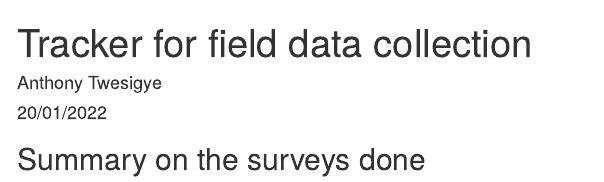
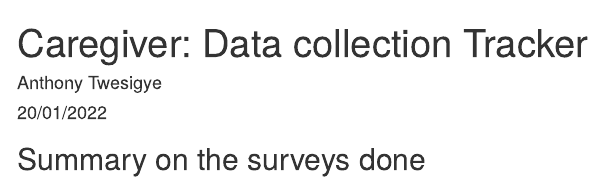
Before and after one commit to Amosnyarwa/uga_reach_cpa_caregiver, an R Markdown document (R/field_data_collection_tracker.Rmd): the page in a window 1100 px wide, from its top. Rendered offline with R 4.5, knitr and Pandoc, with nearby package versions; some code elsewhere in the file could not run offline; menus at the side of the page are left out.

Commit message:
renamed title

```diff
--- a/R/field_data_collection_tracker.Rmd
+++ b/R/field_data_collection_tracker.Rmd
@@ -1,5 +1,5 @@
 ---
-title: "Tracker for field data collection"
+title: "Caregiver: Data collection Tracker"
 author: "Anthony Twesigye"
 date: "20/01/2022"
 output:
```
